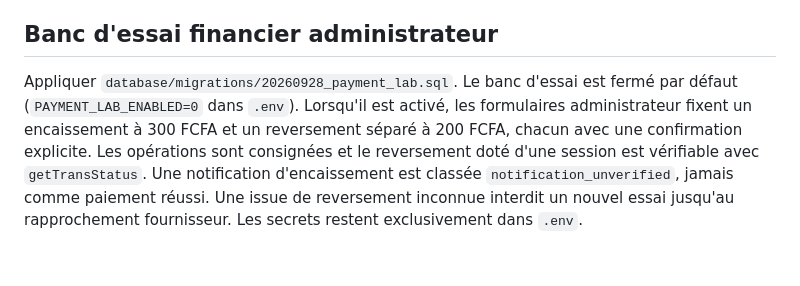
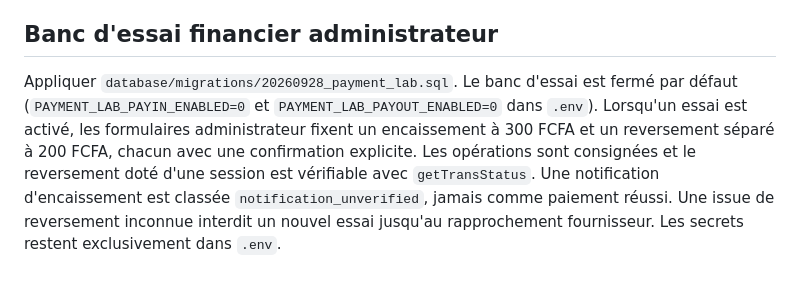
Before and after one commit to pytharchimede/thiebapower, a Markdown page: README.md, the part around the change. GitHub-like rendering.

Commit message:
Separate payin and payout test activation

```diff
--- a/README.md
+++ b/README.md
@@ -45,4 +45,4 @@ La migration `database/migrations/20260928_payout_status.sql` ajoute l'identifia
 
 ## Banc d'essai financier administrateur
 
-Appliquer `database/migrations/20260928_payment_lab.sql`. Le banc d'essai est fermé par défaut (`PAYMENT_LAB_ENABLED=0` dans `.env`). Lorsqu'il est activé, les formulaires administrateur fixent un encaissement à 300 FCFA et un reversement séparé à 200 FCFA, chacun avec une confirmation explicite. Les opérations sont consignées et le reversement doté d'une session est vérifiable avec `getTransStatus`. Une notification d'encaissement est classée `notification_unverified`, jamais comme paiement réussi. Une issue de reversement inconnue interdit un nouvel essai jusqu'au rapprochement fournisseur. Les secrets restent exclusivement dans `.env`.
+Appliquer `database/migrations/20260928_payment_lab.sql`. Le banc d'essai est fermé par défaut (`PAYMENT_LAB_PAYIN_ENABLED=0` et `PAYMENT_LAB_PAYOUT_ENABLED=0` dans `.env`). Lorsqu'un essai est activé, les formulaires administrateur fixent un encaissement à 300 FCFA et un reversement séparé à 200 FCFA, chacun avec une confirmation explicite. Les opérations sont consignées et le reversement doté d'une session est vérifiable avec `getTransStatus`. Une notification d'encaissement est classée `notification_unverified`, jamais comme paiement réussi. Une issue de reversement inconnue interdit un nouvel essai jusqu'au rapprochement fournisseur. Les secrets restent exclusivement dans `.env`.
```
